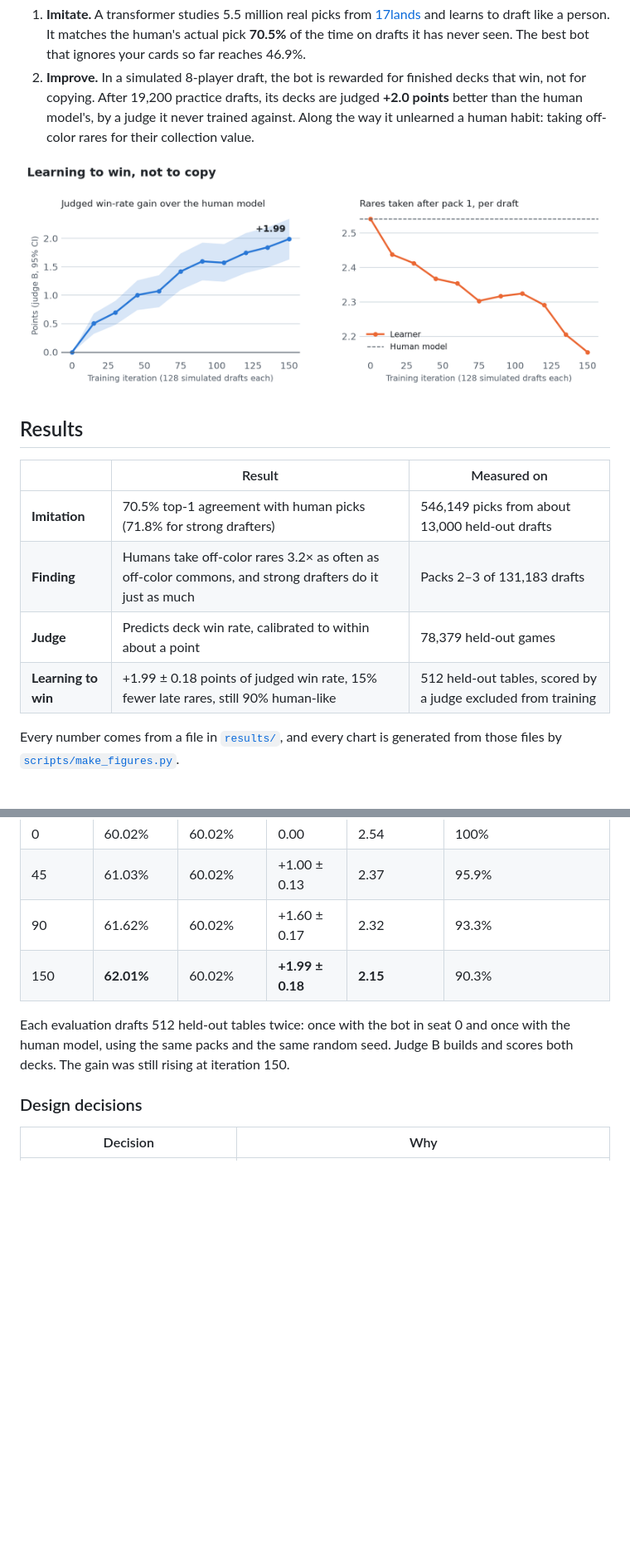
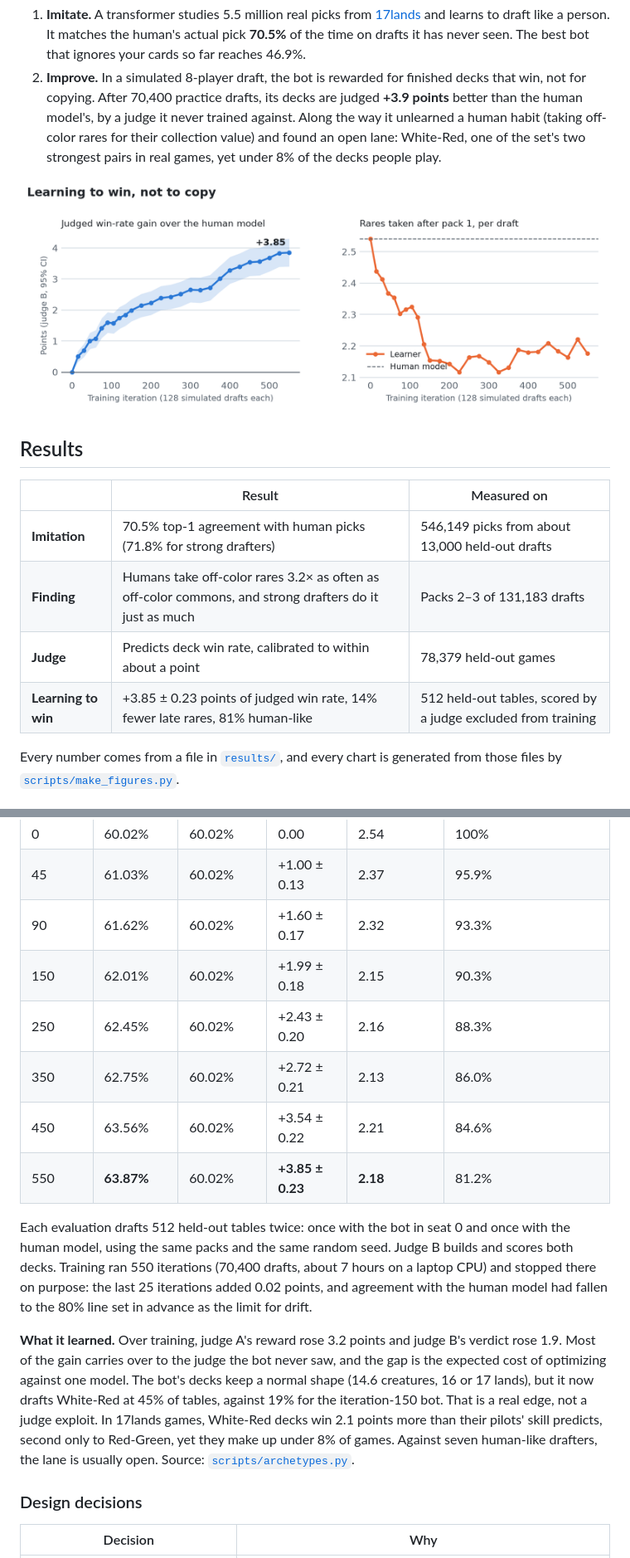
Before and after one commit to AdamLiscia/bolt-the-bird, a Markdown page: README.md, 2 parts joined by grey strips. Shown at 83% size. GitHub-like rendering; pictures changed too: docs/figures/rl-curve-light.png; blank space fills up the shorter version.

```diff
--- a/README.md
+++ b/README.md
@@ -24,9 +24,10 @@ Bolt the Bird learns this in two stages:
    human's actual pick **70.5%** of the time on drafts it has never seen. The best bot that ignores your
    cards so far reaches 46.9%.
 2. **Improve.** In a simulated 8-player draft, the bot is rewarded for finished decks that win, not for
-   copying. After 19,200 practice drafts, its decks are judged **+2.0 points** better than the human
-   model's, by a judge it never trained against. Along the way it unlearned a human habit: taking
-   off-color rares for their collection value.
+   copying. After 70,400 practice drafts, its decks are judged **+3.9 points** better than the human
+   model's, by a judge it never trained against. Along the way it unlearned a human habit (taking
+   off-color rares for their collection value) and found an open lane: White-Red, one of the set's
+   two strongest pairs in real games, yet under 8% of the decks people play.
 
 <picture>
   <source media="(prefers-color-scheme: dark)" srcset="docs/figures/rl-curve-dark.png">
@@ -40,7 +41,7 @@ Bolt the Bird learns this in two stages:
 | **Imitation** | 70.5% top-1 agreement with human picks (71.8% for strong drafters) | 546,149 picks from about 13,000 held-out drafts |
 | **Finding** | Humans take off-color rares 3.2× as often as off-color commons, and strong drafters do it just as much | Packs 2–3 of 131,183 drafts |
 | **Judge** | Predicts deck win rate, calibrated to within about a point | 78,379 held-out games |
-| **Learning to win** | +1.99 ± 0.18 points of judged win rate, 15% fewer late rares, still 90% human-like | 512 held-out tables, scored by a judge excluded from training |
+| **Learning to win** | +3.85 ± 0.23 points of judged win rate, 14% fewer late rares, 81% human-like | 512 held-out tables, scored by a judge excluded from training |
 
 Every number comes from a file in [`results/`](results/), and every chart is generated from those files
 by [`scripts/make_figures.py`](scripts/make_figures.py).
@@ -214,11 +215,25 @@ Tests verify that every seat ends with 42 cards and that no card is created or l
 | 0 | 60.02% | 60.02% | 0.00 | 2.54 | 100% |
 | 45 | 61.03% | 60.02% | +1.00 ± 0.13 | 2.37 | 95.9% |
 | 90 | 61.62% | 60.02% | +1.60 ± 0.17 | 2.32 | 93.3% |
-| 150 | **62.01%** | 60.02% | **+1.99 ± 0.18** | **2.15** | 90.3% |
+| 150 | 62.01% | 60.02% | +1.99 ± 0.18 | 2.15 | 90.3% |
+| 250 | 62.45% | 60.02% | +2.43 ± 0.20 | 2.16 | 88.3% |
+| 350 | 62.75% | 60.02% | +2.72 ± 0.21 | 2.13 | 86.0% |
+| 450 | 63.56% | 60.02% | +3.54 ± 0.22 | 2.21 | 84.6% |
+| 550 | **63.87%** | 60.02% | **+3.85 ± 0.23** | **2.18** | 81.2% |
 
 Each evaluation drafts 512 held-out tables twice: once with the bot in seat 0 and once with the human
-model, using the same packs and the same random seed. Judge B builds and scores both decks. The gain
-was still rising at iteration 150.
+model, using the same packs and the same random seed. Judge B builds and scores both decks. Training
+ran 550 iterations (70,400 drafts, about 7 hours on a laptop CPU) and stopped there on purpose: the last
+25 iterations added 0.02 points, and agreement with the human model had fallen to the 80% line set
+in advance as the limit for drift.
+
+**What it learned.** Over training, judge A's reward rose 3.2 points and judge B's verdict rose
+1.9. Most of the gain carries over to the judge the bot never saw, and the gap is the expected cost of
+optimizing against one model. The bot's decks keep a normal shape (14.6 creatures, 16 or 17 lands),
+but it now drafts White-Red at 45% of tables, against 19% for the iteration-150 bot. That is a real
+edge, not a judge exploit. In 17lands games, White-Red decks win 2.1 points more than their pilots'
+skill predicts, second only to Red-Green, yet they make up under 8% of games. Against seven human-like
+drafters, the lane is usually open. Source: [`scripts/archetypes.py`](scripts/archetypes.py).
 
 ### Design decisions
 
```
Also changed, not shown: other parts of README.md (+5 -3 lines), PLAN.md (+3 -1 lines), docs/MODEL_CARD.md (+10 -5 lines), docs/figures/rl-curve-dark.png, 7 other files.
